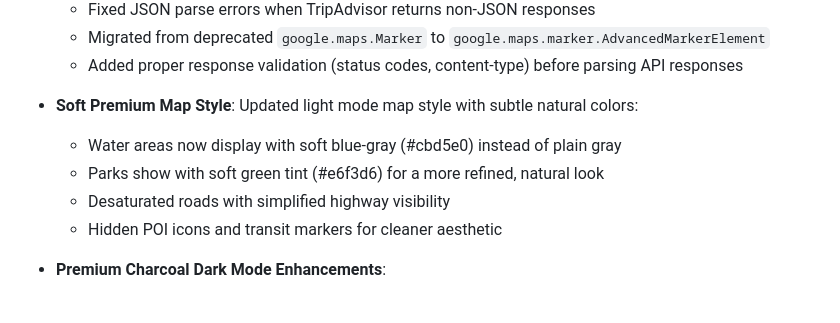
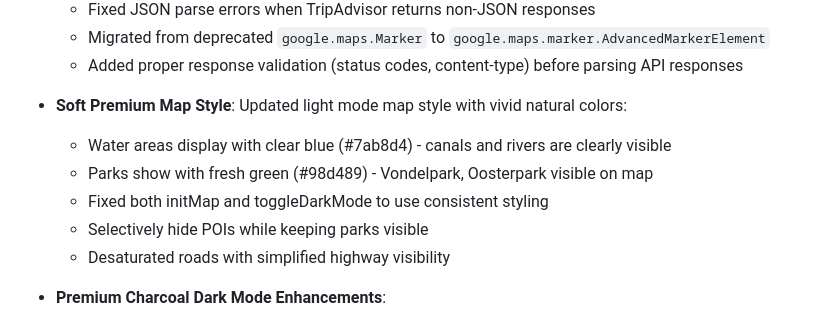
Before and after one commit to akivafriedmann/TravelBuddy, a Markdown page: replit.md, the part around the change. Drawn GitHub-style.

Commit message:
Update map to display vivid natural colors for water and parks
Update the map style to use vivid blue for water and green for parks, ensuring consistency between initialization and dark mode toggles.

Replit-Commit-Author: Agent
Replit-Commit-Session-Id: 928346e8-dbec-493c-82f5-74beb298f473
Replit-Commit-Checkpoint-Type: full_checkpoint
Replit-Commit-Event-Id: e8f68cc9-597d-4819-96fc-b32d5b9b8fd3
Replit-Commit-Screenshot-Url: https://storage.googleapis.com/screenshot-production-us-central1/f121b68b-d9ea-4b66-b7e7-8db9c4216f9a/928346e8-dbec-493c-82f5-74beb298f473/WuaHtx4

```diff
--- a/replit.md
+++ b/replit.md
@@ -141,11 +141,12 @@ Preferred communication style: Simple, everyday language.
   - Migrated from deprecated `google.maps.Marker` to `google.maps.marker.AdvancedMarkerElement`
   - Added proper response validation (status codes, content-type) before parsing API responses
 
-- **Soft Premium Map Style**: Updated light mode map style with subtle natural colors:
-  - Water areas now display with soft blue-gray (#cbd5e0) instead of plain gray
-  - Parks show with soft green tint (#e6f3d6) for a more refined, natural look
+- **Soft Premium Map Style**: Updated light mode map style with vivid natural colors:
+  - Water areas display with clear blue (#7ab8d4) - canals and rivers are clearly visible
+  - Parks show with fresh green (#98d489) - Vondelpark, Oosterpark visible on map
+  - Fixed both initMap and toggleDarkMode to use consistent styling
+  - Selectively hide POIs while keeping parks visible
   - Desaturated roads with simplified highway visibility
-  - Hidden POI icons and transit markers for cleaner aesthetic
 
 - **Premium Charcoal Dark Mode Enhancements**:
   - Deep charcoal background (#121212) for body in dark mode
```
